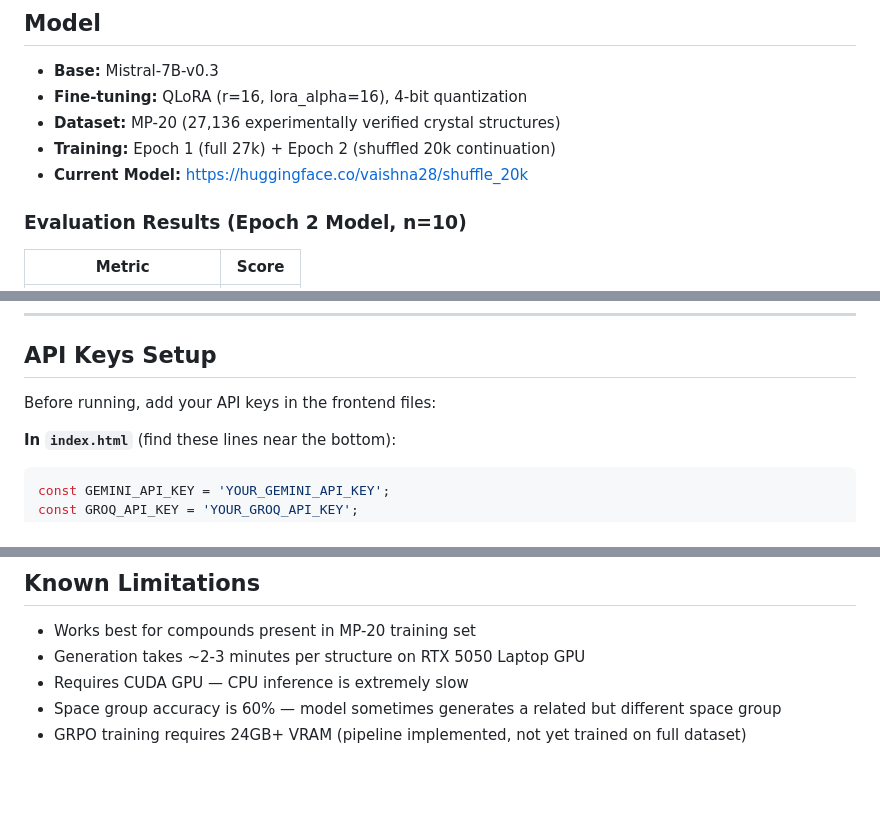
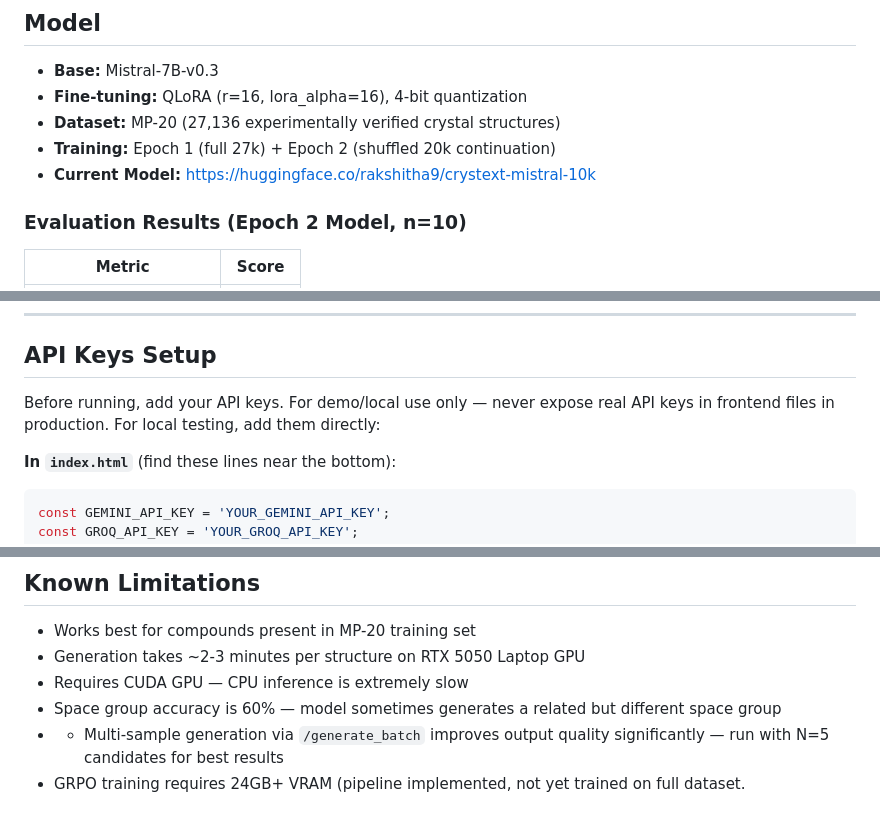
Before and after one commit to rakshitha-dev9/Crystext, a Markdown page: README.md, 3 parts joined by grey strips. Drawn GitHub-style; blank space fills up the shorter version.

Commit message:
readme changes
Updated current model link and improved API keys setup instructions.

````diff
--- a/README.md
+++ b/README.md
@@ -16,7 +16,7 @@ Type a formula like `NaCl` and space group `225` — or describe it in natural l
 - **Fine-tuning:** QLoRA (r=16, lora_alpha=16), 4-bit quantization
 - **Dataset:** MP-20 (27,136 experimentally verified crystal structures)
 - **Training:** Epoch 1 (full 27k) + Epoch 2 (shuffled 20k continuation)
-- **Current Model:** https://huggingface.co/vaishna28/shuffle_20k
+- **Current Model:** https://huggingface.co/rakshitha9/crystext-mistral-10k
 
 ### Evaluation Results (Epoch 2 Model, n=10)
 
@@ -54,7 +54,8 @@ pip install -r requirements.txt
 
 ## API Keys Setup
 
-Before running, add your API keys in the frontend files:
+Before running, add your API keys. For demo/local use only — never expose real API keys in frontend files in production.
+For local testing, add them directly:
 
 **In `index.html`** (find these lines near the bottom):
 ```javascript
@@ -224,4 +225,5 @@ Tests all endpoints — health, refine, generate, batch, reward.
 - Generation takes ~2-3 minutes per structure on RTX 5050 Laptop GPU
 - Requires CUDA GPU — CPU inference is extremely slow
 - Space group accuracy is 60% — model sometimes generates a related but different space group
-- GRPO training requires 24GB+ VRAM (pipeline implemented, not yet trained on full dataset)
+- - Multi-sample generation via `/generate_batch` improves output quality significantly — run with N=5 candidates for best results
+- GRPO training requires 24GB+ VRAM (pipeline implemented, not yet trained on full dataset.
````
